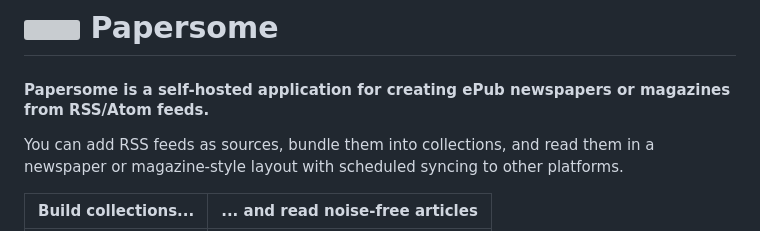
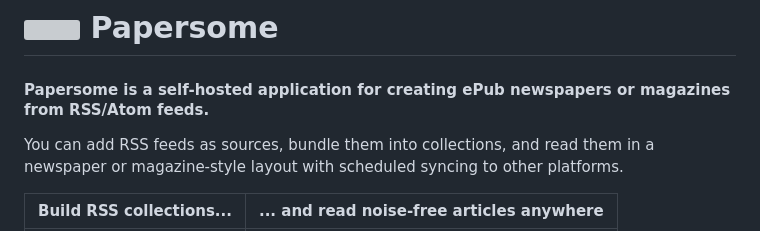
Before and after one commit to thijskuilman/papersome, a Markdown page: README.md, the part around one of its changes. Drawn GitHub-style; grey boxes are pictures that could not be loaded.

```diff
--- a/README.md
+++ b/README.md
@@ -4,5 +4,5 @@
 
 You can add RSS feeds as sources, bundle them into collections, and read them in a newspaper or magazine-style layout with scheduled syncing to other platforms.
 
-| Build collections... | ... and read noise-free articles |
+| Build RSS collections... | ... and read noise-free articles anywhere |
 |-----------|---------|
```
Also changed, not shown: other parts of README.md (+1 -2 lines).
